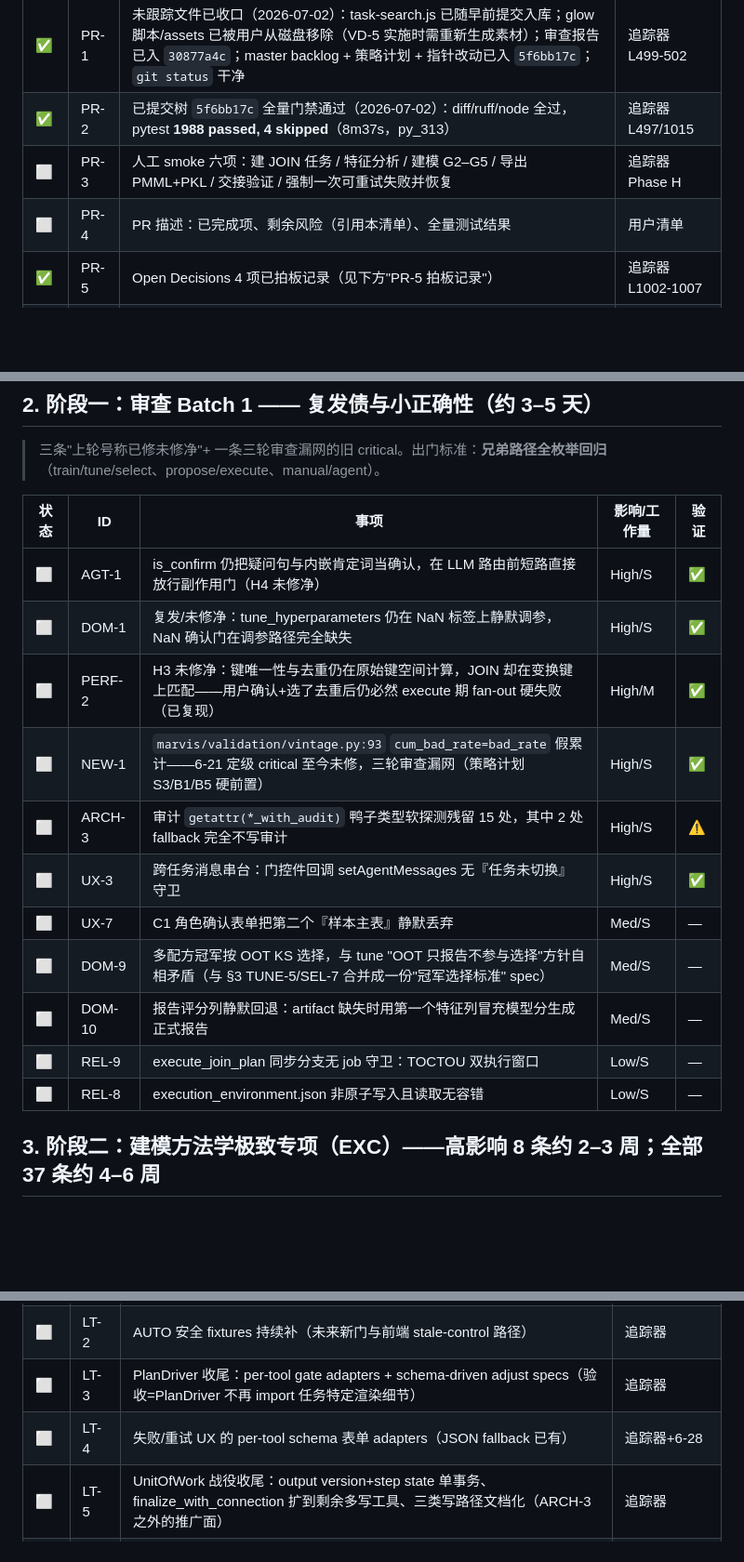
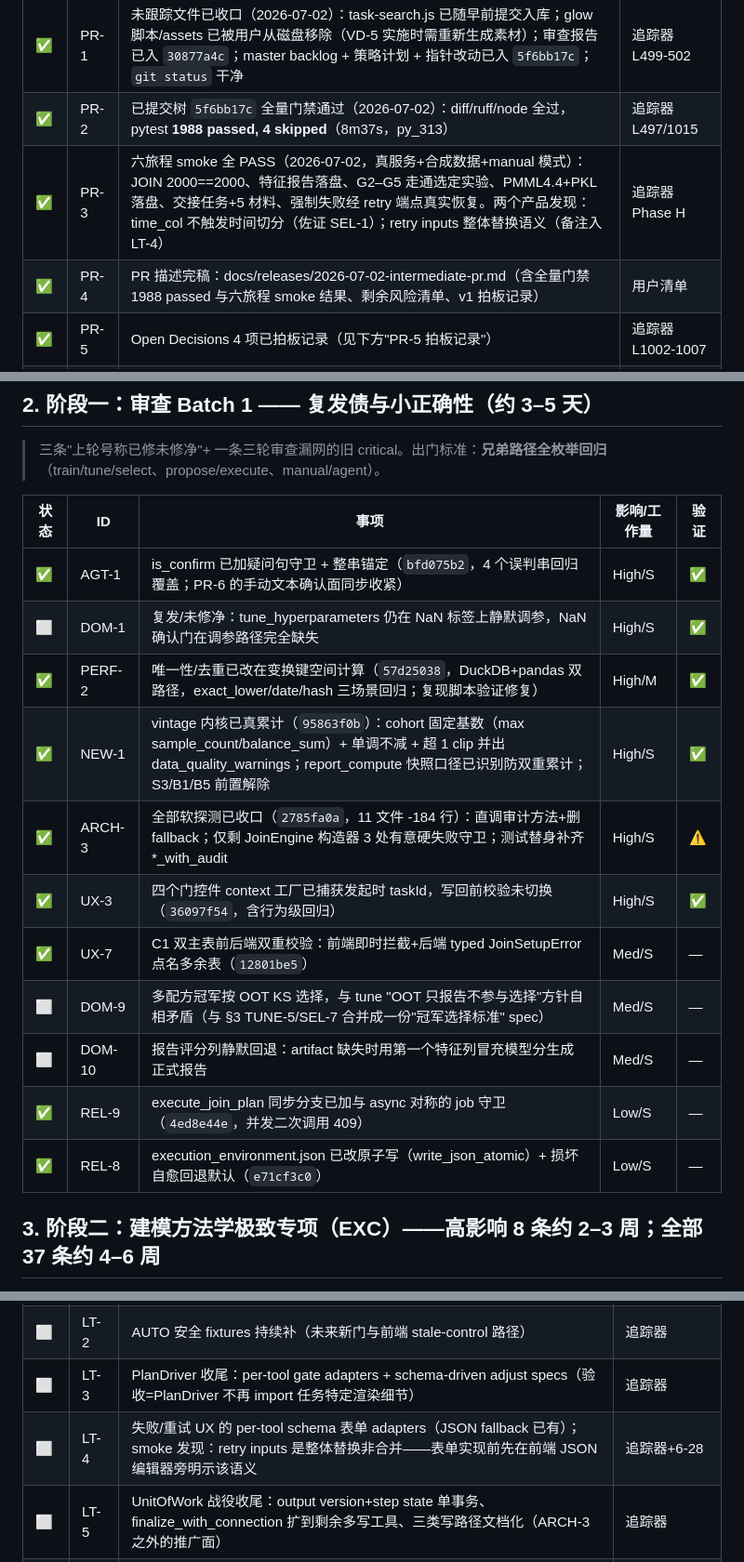
Before and after one commit to eddyzzl/marvis-risk-agent, a Markdown page: docs/plans/v2-master-backlog.md, 3 parts joined by grey strips. Shown at 93% size. Rendered like a GitHub page; blank space fills up the shorter version.

Commit message:
Close PR gate: smoke results and stage-one status
Co-Authored-By: Claude Fable 5 <noreply@anthropic.com>

```diff
--- a/docs/plans/v2-master-backlog.md
+++ b/docs/plans/v2-master-backlog.md
@@ -30,8 +30,8 @@
 |---|---|---|---|
 | ✅ | PR-1 | 未跟踪文件已收口（2026-07-02）：task-search.js 已随早前提交入库；glow 脚本/assets 已被用户从磁盘移除（VD-5 实施时需重新生成素材）；审查报告已入 `30877a4c`；master backlog + 策略计划 + 指针改动已入 `5f6bb17c`；`git status` 干净 | 追踪器 L499-502 |
 | ✅ | PR-2 | 已提交树 `5f6bb17c` 全量门禁通过（2026-07-02）：diff/ruff/node 全过，pytest **1988 passed, 4 skipped**（8m37s，py_313） | 追踪器 L497/1015 |
-| ⬜ | PR-3 | 人工 smoke 六项：建 JOIN 任务 / 特征分析 / 建模 G2–G5 / 导出 PMML+PKL / 交接验证 / 强制一次可重试失败并恢复 | 追踪器 Phase H |
-| ⬜ | PR-4 | PR 描述：已完成项、剩余风险（引用本清单）、全量测试结果 | 用户清单 |
+| ✅ | PR-3 | 六旅程 smoke 全 PASS（2026-07-02，真服务+合成数据+manual 模式）：JOIN 2000==2000、特征报告落盘、G2–G5 走通选定实验、PMML4.4+PKL 落盘、交接任务+5 材料、强制失败经 retry 端点真实恢复。两个产品发现：time_col 不触发时间切分（佐证 SEL-1）；retry inputs 整体替换语义（备注入 LT-4） | 追踪器 Phase H |
+| ✅ | PR-4 | PR 描述完稿：docs/releases/2026-07-02-intermediate-pr.md（含全量门禁 1988 passed 与六旅程 smoke 结果、剩余风险清单、v1 拍板记录） | 用户清单 |
 | ✅ | PR-5 | Open Decisions 4 项已拍板记录（见下方"PR-5 拍板记录"） | 追踪器 L1002-1007 |
 | ✅ | PR-6 | 决议：选"随 AGT-1 一并修"（阶段一第 1 项将同时收紧手动文本确认面）；PR 描述中列为已知限制待修 | 追踪器 L851 |
 
@@ -47,17 +47,17 @@
 
 | 状态 | ID | 事项 | 影响/工作量 | 验证 |
 |---|---|---|---|---|
-| ⬜ | AGT-1 | is_confirm 仍把疑问句与内嵌肯定词当确认，在 LLM 路由前短路直接放行副作用门（H4 未修净） | High/S | ✅ |
+| ✅ | AGT-1 | is_confirm 已加疑问句守卫 + 整串锚定（`bfd075b2`，4 个误判串回归覆盖；PR-6 的手动文本确认面同步收紧） | High/S | ✅ |
 | ⬜ | DOM-1 | 复发/未修净：tune_hyperparameters 仍在 NaN 标签上静默调参，NaN 确认门在调参路径完全缺失 | High/S | ✅ |
-| ⬜ | PERF-2 | H3 未修净：键唯一性与去重仍在原始键空间计算，JOIN 却在变换键上匹配——用户确认+选了去重后仍必然 execute 期 fan-out 硬失败（已复现） | High/M | ✅ |
-| ⬜ | NEW-1 | `marvis/validation/vintage.py:93` `cum_bad_rate=bad_rate` 假累计——6-21 定级 critical 至今未修，三轮审查漏网（策略计划 S3/B1/B5 硬前置） | High/S | ✅ |
-| ⬜ | ARCH-3 | 审计 `getattr(*_with_audit)` 鸭子类型软探测残留 15 处，其中 2 处 fallback 完全不写审计 | High/S | ⚠️ |
-| ⬜ | UX-3 | 跨任务消息串台：门控件回调 setAgentMessages 无『任务未切换』守卫 | High/S | ✅ |
-| ⬜ | UX-7 | C1 角色确认表单把第二个『样本主表』静默丢弃 | Med/S | — |
+| ✅ | PERF-2 | 唯一性/去重已改在变换键空间计算（`57d25038`，DuckDB+pandas 双路径，exact_lower/date/hash 三场景回归；复现脚本验证修复） | High/M | ✅ |
+| ✅ | NEW-1 | vintage 内核已真累计（`95863f0b`）：cohort 固定基数（max sample_count/balance_sum）+ 单调不减 + 超 1 clip 并出 data_quality_warnings；report_compute 快照口径已识别防双重累计；S3/B1/B5 前置解除 | High/S | ✅ |
+| ✅ | ARCH-3 | 全部软探测已收口（`2785fa0a`，11 文件 -184 行）：直调审计方法+删 fallback；仅剩 JoinEngine 构造器 3 处有意硬失败守卫；测试替身补齐 *_with_audit | High/S | ⚠️ |
+| ✅ | UX-3 | 四个门控件 context 工厂已捕获发起时 taskId，写回前校验未切换（`36097f54`，含行为级回归） | High/S | ✅ |
+| ✅ | UX-7 | C1 双主表前后端双重校验：前端即时拦截+后端 typed JoinSetupError 点名多余表（`12801be5`） | Med/S | — |
 | ⬜ | DOM-9 | 多配方冠军按 OOT KS 选择，与 tune "OOT 只报告不参与选择"方针自相矛盾（与 §3 TUNE-5/SEL-7 合并成一份"冠军选择标准" spec） | Med/S | — |
 | ⬜ | DOM-10 | 报告评分列静默回退：artifact 缺失时用第一个特征列冒充模型分生成正式报告 | Med/S | — |
-| ⬜ | REL-9 | execute_join_plan 同步分支无 job 守卫：TOCTOU 双执行窗口 | Low/S | — |
-| ⬜ | REL-8 | execution_environment.json 非原子写入且读取无容错 | Low/S | — |
+| ✅ | REL-9 | execute_join_plan 同步分支已加与 async 对称的 job 守卫（`4ed8e44e`，并发二次调用 409） | Low/S | — |
+| ✅ | REL-8 | execution_environment.json 已改原子写（write_json_atomic）+ 损坏自愈回退默认（`e71cf3c0`） | Low/S | — |
 
 ## 3. 阶段二：建模方法学极致专项（EXC）——高影响 8 条约 2–3 周；全部 37 条约 4–6 周
 
@@ -281,7 +281,7 @@
 | ⬜ | LT-1 | 建模 fixtures 扩面：现有算法族之外的 exporter 边缘用例 + 端到端 policy/report-language fixtures（追踪器判定 workflow complete 的门槛） | 追踪器 |
 | ⬜ | LT-2 | AUTO 安全 fixtures 持续补（未来新门与前端 stale-control 路径） | 追踪器 |
 | ⬜ | LT-3 | PlanDriver 收尾：per-tool gate adapters + schema-driven adjust specs（验收=PlanDriver 不再 import 任务特定渲染细节） | 追踪器 |
-| ⬜ | LT-4 | 失败/重试 UX 的 per-tool schema 表单 adapters（JSON fallback 已有） | 追踪器+6-28 |
+| ⬜ | LT-4 | 失败/重试 UX 的 per-tool schema 表单 adapters（JSON fallback 已有）；smoke 发现：retry inputs 是整体替换非合并——表单实现前先在前端 JSON 编辑器旁明示该语义 | 追踪器+6-28 |
 | ⬜ | LT-5 | UnitOfWork 战役收尾：output version+step state 单事务、finalize_with_connection 扩到剩余多写工具、三类写路径文档化（ARCH-3 之外的推广面） | 追踪器 |
 | ⬜ | LT-6 | TrainingDataset adapter 扩到剩余辅助读路径（按 profiling 证据） | 追踪器 |
 | ⬜ | LT-7 | 特征筛选/大摘要加 DuckDB query-backed helpers 替代全帧 pandas | 追踪器 |
```
Also changed, not shown: docs/releases/2026-07-02-intermediate-pr.md (+1 -1 lines).
